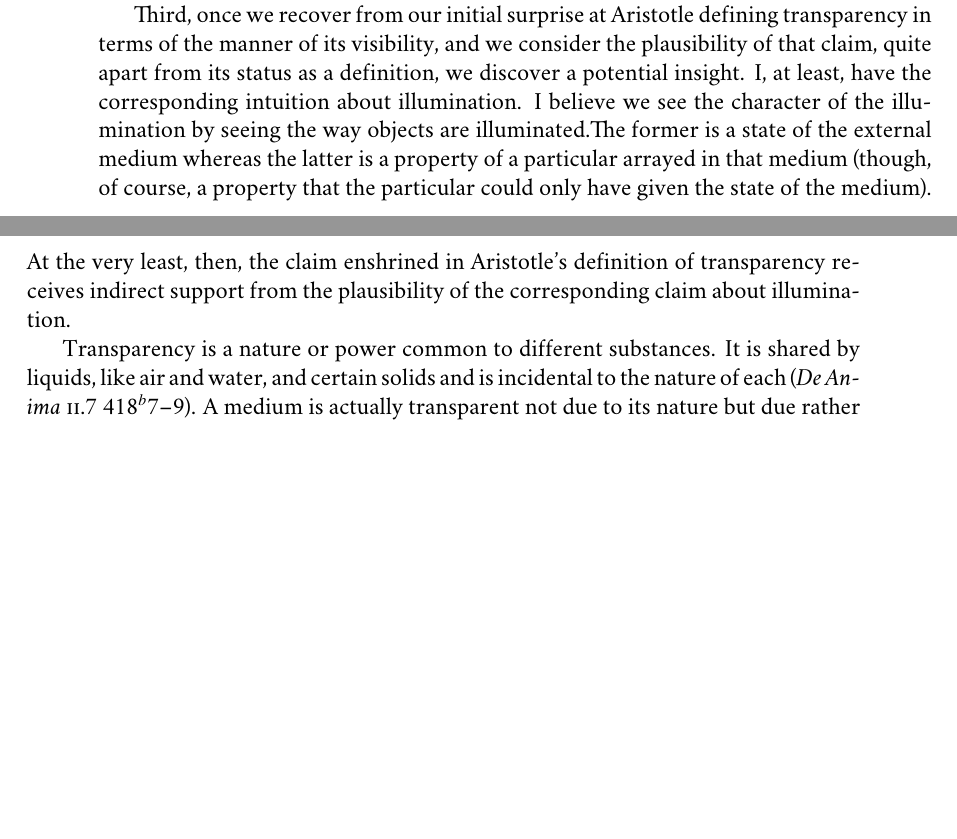
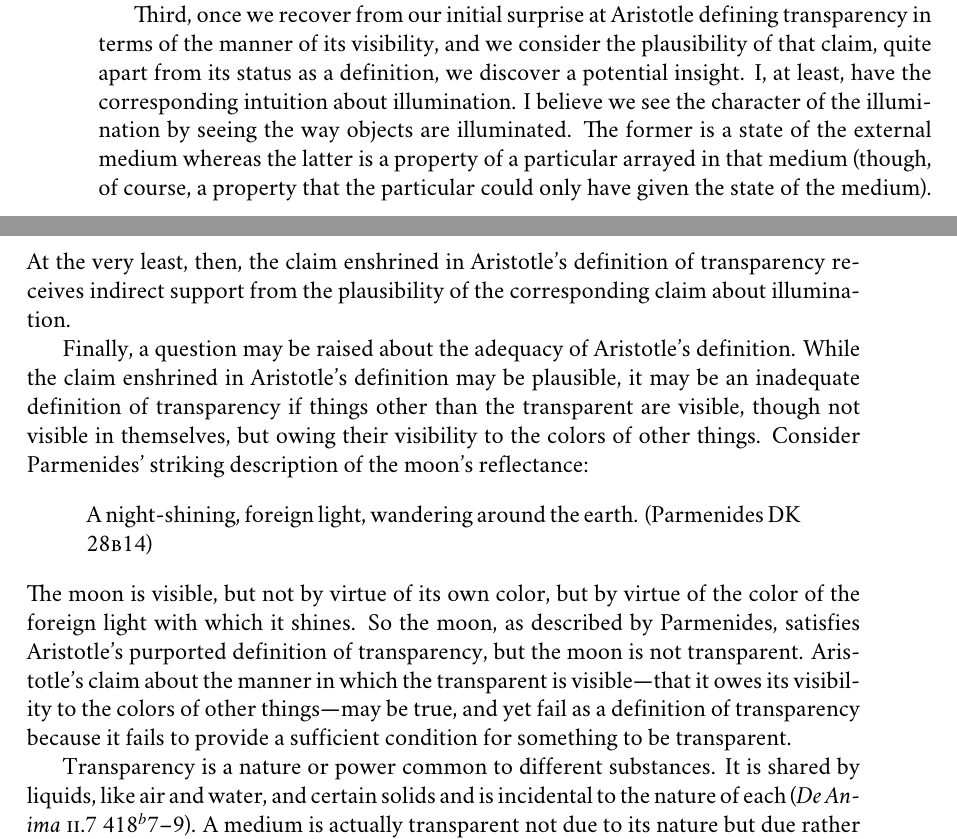
Before and after one commit to PhilGeek/formwithoutmatter, a LaTeX thesis (aristotle.tex, which reads transparency.tex): two parts of pages 44 and 45 of 157, joined at a grey line, cut so that both start at the same text, the shorter picture padded with empty space. Compiled offline with XeLaTeX; a missing font is replaced by an installed copy or a similar font.

Commit message:
Added Paremenides on moon's refelctance

```diff
--- a/transparency.tex
+++ b/transparency.tex
@@ -31,11 +31,17 @@ First, one might be surprised that Aristotle defines transparency in terms the m
 
 The second thing to remark about Aristotle's definition is the nature of the intended contrast between something being visible in itself and something owing it's visibility to another thing. Aristotle does not have in mind here what he elsewhere calls incidental perception (\emph{De Anima} \textsc{ii}.6 418\( ^{a} \) 20--23). Seeing the transparent medium by seeing colors arrayed in it is not like seeing the son of Diares (a distant ancestor of Ortcutt, \citealt{Quine:1956qp}) by seeing a white speck. Being the son of Diares is not sensible the way being transparent is (\emph{De Anima} \textsc{ii}.6 418\( ^{a} \) 23--26).
 
-Third, once we recover from our initial surprise at Aristotle defining transparency in terms of the manner of its visibility, and we consider the plausibility of that claim, quite apart from its status as a definition, we discover a potential insight. I, at least, have the corresponding intuition about illumination. I believe we see the character of the illumination by seeing the way objects are illuminated.The former is a state of the external medium whereas the latter is a property of a particular arrayed in that medium (though, of course, a property that the particular could only have given the state of the medium). So when viewing a brightly lit pantry, one sees the the brightness of the pantry by seeing the brightly lit objects arranged in it.  Hilbert makes a similar phenomenological observation:
+Third, once we recover from our initial surprise at Aristotle defining transparency in terms of the manner of its visibility, and we consider the plausibility of that claim, quite apart from its status as a definition, we discover a potential insight. I, at least, have the corresponding intuition about illumination. I believe we see the character of the illumination by seeing the way objects are illuminated. The former is a state of the external medium whereas the latter is a property of a particular arrayed in that medium (though, of course, a property that the particular could only have given the state of the medium). So when viewing a brightly lit pantry, one sees the the brightness of the pantry by seeing the brightly lit objects arranged in it.  Hilbert makes a similar phenomenological observation:
 \begin{quote}
 	Do we see how an object is illuminated or do we see the illumination itself? On phenomenological grounds the first option seems better to me. What we see as changing with the illumination is an aspect of the object itself, not the light source or the space surrounding the object. \citep[150--151]{Hilbert:2007qy}
 \end{quote}
 At the very least, then, the claim enshrined in Aristotle's definition of transparency receives indirect support from the plausibility of the corresponding claim about illumination.
+
+Finally, a question may be raised about the adequacy of Aristotle's definition. While the claim enshrined in Aristotle's definition may be plausible, it may be an inadequate definition of transparency if things other than the transparent are visible, though not visible in themselves, but owing their visibility to the colors of other things. Consider Parmenides' striking description of the moon's reflectance:
+\begin{quote}
+	A night-shining, foreign light, wandering around the earth. (Parmenides DK 28\textsc{b}14)
+\end{quote}
+The moon is visible, but not by virtue of its own color, but by virtue of the color of the foreign light with which it shines. So the moon, as described by Parmenides, satisfies Aristotle's purported definition of transparency, but the moon is not transparent. Aristotle's claim about the manner in which the transparent is visible---that it owes its visibility to the colors of other things---may be true, and yet fail as a definition of transparency because it fails to provide a sufficient condition for something to be transparent.
 
 Transparency is a nature or power common to different substances. It is shared by liquids, like air and water, and certain solids and is incidental to the nature of each (\emph{De Anima} \textsc{ii}.7 418\( ^{b} \)7--9). A medium is actually transparent not due to its nature but due rather to the contingent presence of the fiery substance (\emph{De Anima} \textsc{ii}.7 418\( ^{b} \)11--13). The continual presence of the fiery substance is required for the transparency of the medium to persist. Suppose I light a fuse with a cigar. Prudence councils that I should remove myself from the scene. Should I be enjoying the cigar I might take it with me. But while the fuse would remain lit even when the cigar is removed, the air would not remain transparent when the fiery substance is removed. When the fiery substance is removed, darkness supervenes (\emph{De Anima} \textsc{ii}.7 418\( ^{b} \)18--21; \emph{De Sensu} \textsc{iii} 439\( ^{a} \)18--21).
 
```
